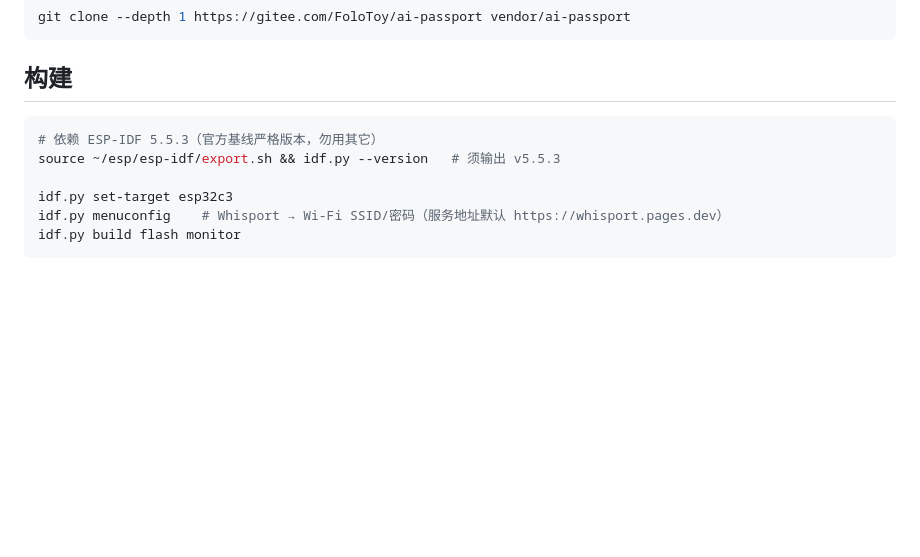
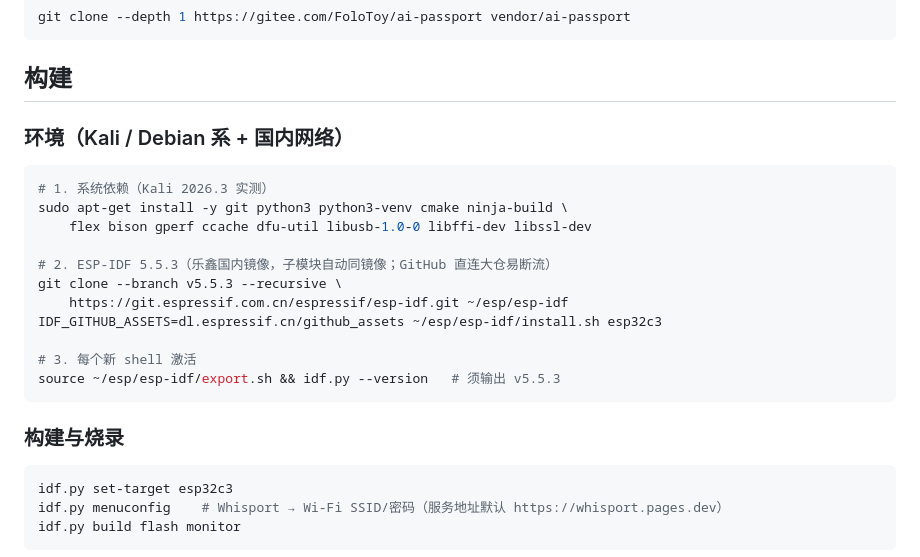
Before and after one commit to R3tr0Y/whisport, a Markdown page: firmware/README.md, the part around the change. Rendered like a GitHub page; blank space fills up the shorter version.

Commit message:
docs(firmware): 补充 Kali + 乐鑫国内镜像的 ESP-IDF 5.5.3 安装步骤

````diff
--- a/firmware/README.md
+++ b/firmware/README.md
@@ -31,10 +31,25 @@ git clone --depth 1 https://gitee.com/FoloToy/ai-passport vendor/ai-passport
 
 ## 构建
 
+### 环境（Kali / Debian 系 + 国内网络）
+
 ```bash
-# 依赖 ESP-IDF 5.5.3（官方基线严格版本，勿用其它）
+# 1. 系统依赖（Kali 2026.3 实测）
+sudo apt-get install -y git python3 python3-venv cmake ninja-build \
+    flex bison gperf ccache dfu-util libusb-1.0-0 libffi-dev libssl-dev
+
+# 2. ESP-IDF 5.5.3（乐鑫国内镜像，子模块自动同镜像；GitHub 直连大仓易断流）
+git clone --branch v5.5.3 --recursive \
+    https://git.espressif.com.cn/espressif/esp-idf.git ~/esp/esp-idf
+IDF_GITHUB_ASSETS=dl.espressif.cn/github_assets ~/esp/esp-idf/install.sh esp32c3
+
+# 3. 每个新 shell 激活
 source ~/esp/esp-idf/export.sh && idf.py --version   # 须输出 v5.5.3
+```
 
+### 构建与烧录
+
+```bash
 idf.py set-target esp32c3
 idf.py menuconfig    # Whisport → Wi-Fi SSID/密码（服务地址默认 https://whisport.pages.dev）
 idf.py build flash monitor
````
